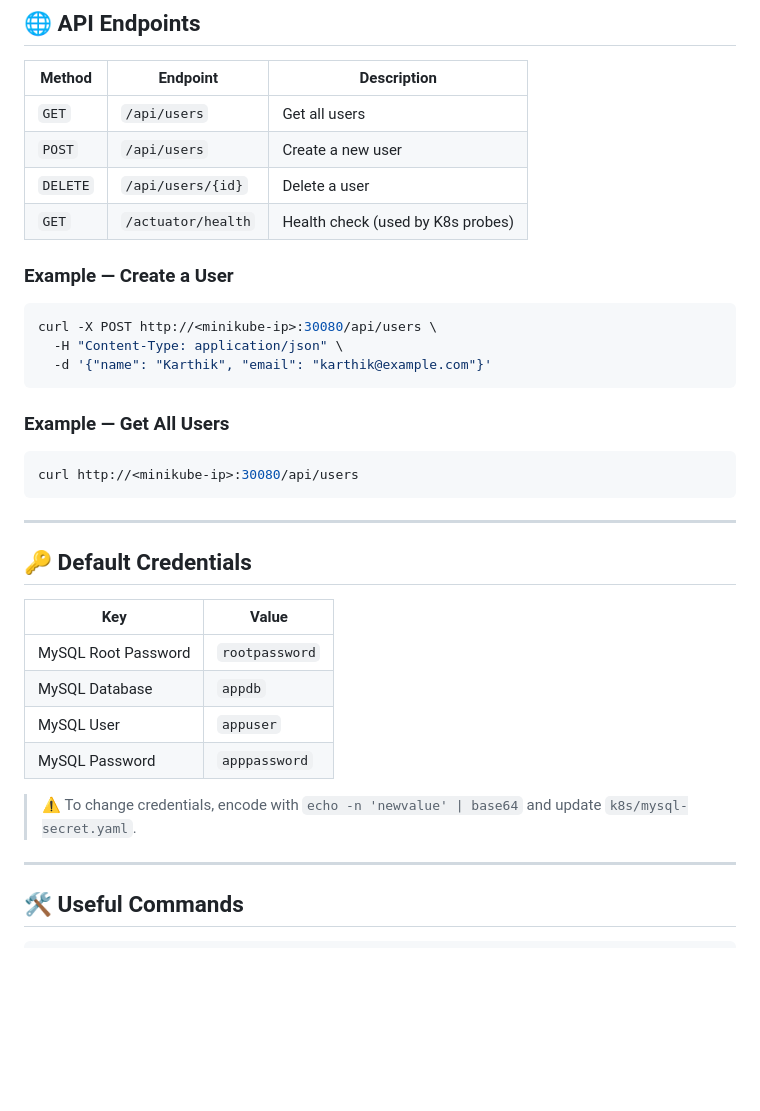
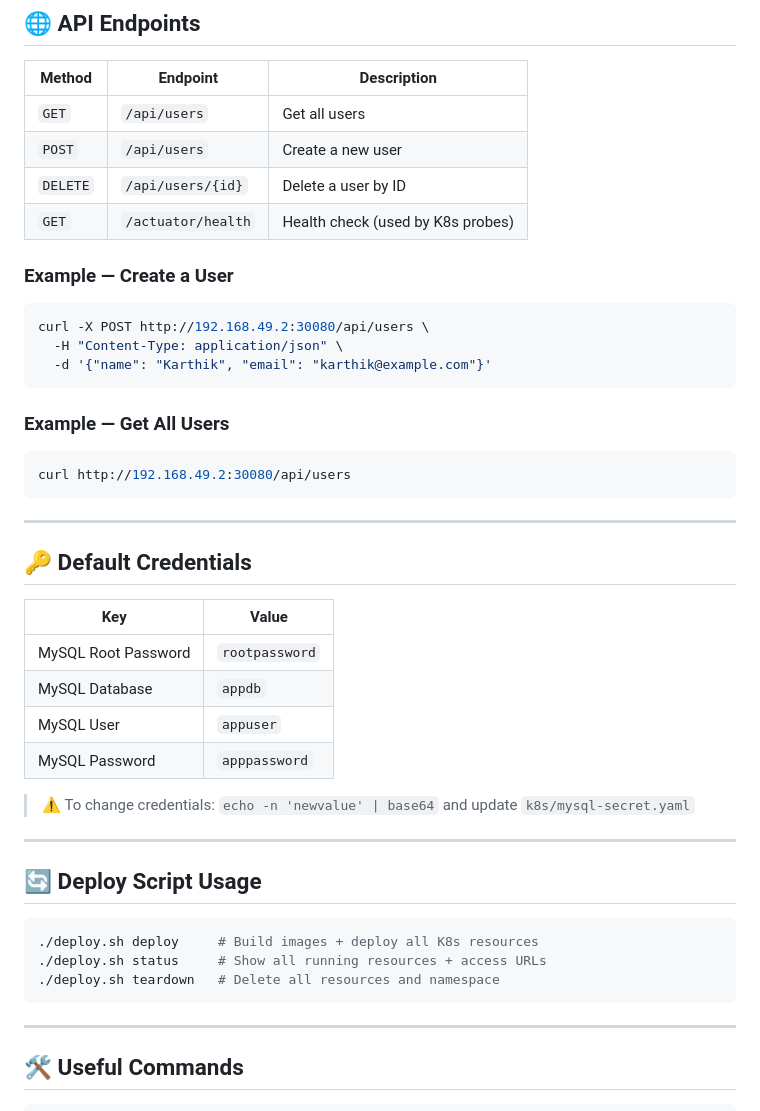
Before and after one commit to karthik-z/three-tier-app, a Markdown page: README.md, the part around one of its changes. GitHub-like rendering; blank space fills up the shorter version.

````diff
--- a/README.md
+++ b/README.md
@@ -161,19 +194,19 @@ http://<minikube-ip>:30080/api/users  # Backend API
 |--------|----------|-------------|
 | `GET` | `/api/users` | Get all users |
 | `POST` | `/api/users` | Create a new user |
-| `DELETE` | `/api/users/{id}` | Delete a user |
+| `DELETE` | `/api/users/{id}` | Delete a user by ID |
 | `GET` | `/actuator/health` | Health check (used by K8s probes) |
 
 ### Example — Create a User
 ```bash
-curl -X POST http://<minikube-ip>:30080/api/users \
+curl -X POST http://192.168.49.2:30080/api/users \
   -H "Content-Type: application/json" \
   -d '{"name": "Karthik", "email": "karthik@example.com"}'
 ```
 
 ### Example — Get All Users
 ```bash
-curl http://<minikube-ip>:30080/api/users
+curl http://192.168.49.2:30080/api/users
 ```
 
 ---
@@ -187,7 +220,17 @@ curl http://<minikube-ip>:30080/api/users
 | MySQL User | `appuser` |
 | MySQL Password | `apppassword` |
 
-> ⚠️ To change credentials, encode with `echo -n 'newvalue' | base64` and update `k8s/mysql-secret.yaml`.
+> ⚠️ To change credentials: `echo -n 'newvalue' | base64` and update `k8s/mysql-secret.yaml`
+
+---
+
+## 🔄 Deploy Script Usage
+
+```bash
+./deploy.sh deploy     # Build images + deploy all K8s resources
+./deploy.sh status     # Show all running resources + access URLs
+./deploy.sh teardown   # Delete all resources and namespace
+```
 
 ---
 
````
Also changed, not shown: other parts of README.md (+71 -44 lines).
